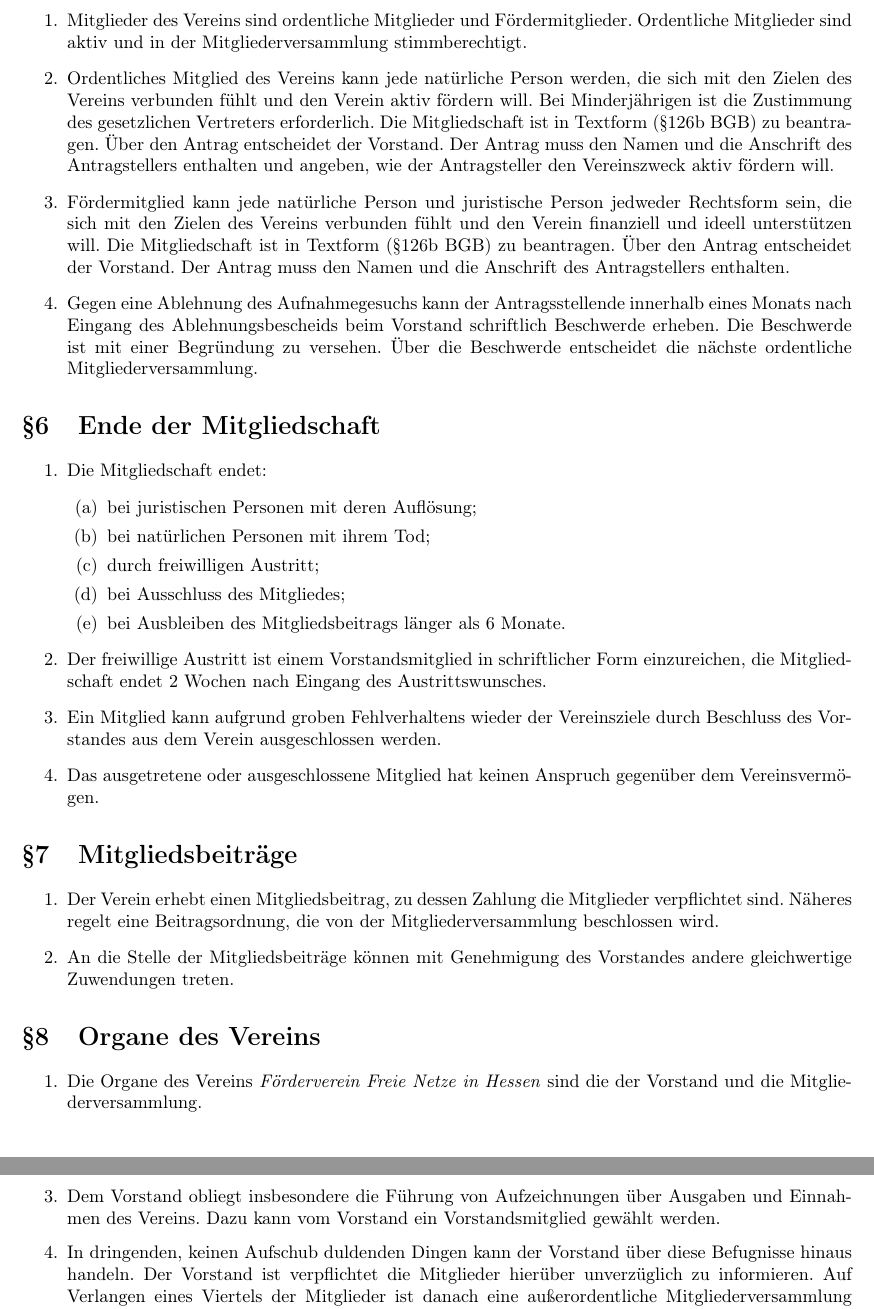
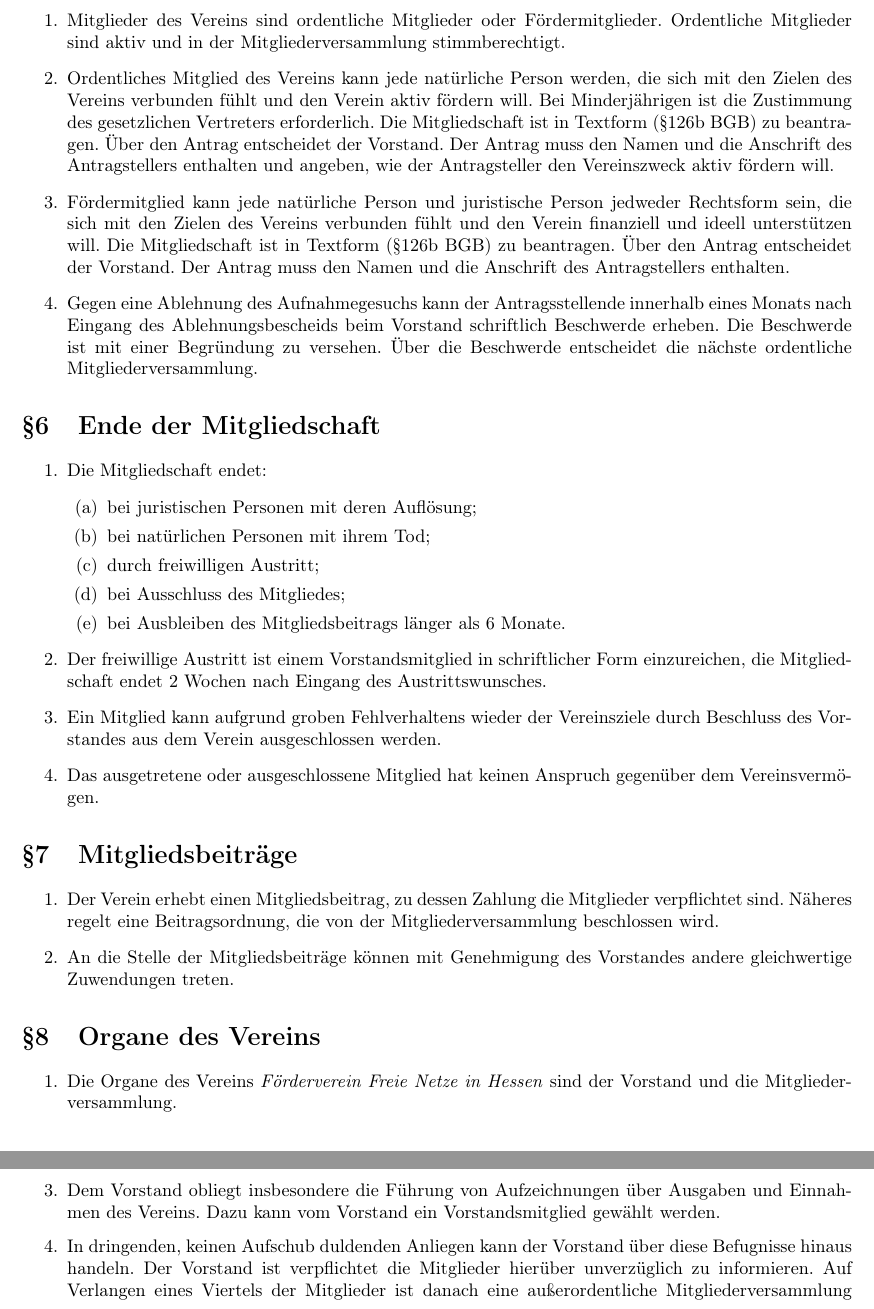
Before and after one commit to freifunk-fulda/satzung, a LaTeX document (satzung.tex): two parts of pages 3 and 5 of 6, joined at a grey line, cut so that both start at the same text. Compiled offline with pdfLaTeX.

Commit message:
Typos und Wortwahl

```diff
--- a/satzung.tex
+++ b/satzung.tex
@@ -65,7 +65,7 @@ Die Informationsgesellschaft unserer Tage ist ohne Computer und Datennetze nicht
 
 \section{Mitgliedschaft}
 \begin{enumerate}
-  \item Mitglieder des Vereins sind ordentliche Mitglieder und Fördermitglieder. Ordentliche Mitglieder sind aktiv und in der Mitgliederversammlung stimmberechtigt.
+  \item Mitglieder des Vereins sind ordentliche Mitglieder oder Fördermitglieder. Ordentliche Mitglieder sind aktiv und in der Mitgliederversammlung stimmberechtigt.
   \item Ordentliches Mitglied des Vereins kann jede natürliche Person werden, die sich mit den Zielen des Vereins verbunden fühlt und den Verein aktiv fördern will. Bei Minderjährigen ist die Zustimmung des gesetzlichen Vertreters erforderlich. Die Mitgliedschaft ist in Textform (§126b BGB) zu beantragen. Über den Antrag entscheidet der Vorstand. Der Antrag muss den Namen und die Anschrift des Antragstellers enthalten und angeben, wie der Antragsteller den Vereinszweck aktiv fördern will.
   \item Fördermitglied kann jede natürliche Person und juristische Person jedweder Rechtsform sein, die sich mit den Zielen des Vereins verbunden fühlt und den Verein finanziell und ideell unterstützen will. Die Mitgliedschaft ist in Textform (§126b BGB) zu beantragen. Über den Antrag entscheidet der Vorstand. Der Antrag muss den Namen und die Anschrift des Antragstellers enthalten.
   \item Gegen eine Ablehnung des Aufnahmegesuchs kann der Antragsstellende innerhalb eines Monats nach Eingang des Ablehnungsbescheids beim Vorstand schriftlich Beschwerde erheben. Die Beschwerde ist mit einer Begründung zu versehen. Über die Beschwerde entscheidet die nächste ordentliche Mitgliederversammlung.
@@ -97,7 +97,7 @@ Die Informationsgesellschaft unserer Tage ist ohne Computer und Datennetze nicht
 
 \section{Organe des Vereins}
 \begin{enumerate}
-  \item Die Organe des Vereins \emph{\NameVerein} sind die der Vorstand und die Mitgliederversammlung.
+  \item Die Organe des Vereins \emph{\NameVerein} sind der Vorstand und die Mitgliederversammlung.
 \end{enumerate}
 
 
@@ -137,7 +137,7 @@ Die Informationsgesellschaft unserer Tage ist ohne Computer und Datennetze nicht
   \item Der Vorstand führt die Geschäfte des Vereins und fasst die erforderlichen Beschlüsse.
   \item Der Vorstand ist zu rechtsgeschäftlichen Verpflichtungen zu Lasten des Vereins bis zu einer Höhe von 500 Euro ermächtigt.
   \item Dem Vorstand obliegt insbesondere die Führung von Aufzeichnungen über Ausgaben und Einnahmen des Vereins.   Dazu kann vom Vorstand ein Vorstandsmitglied gewählt werden.
-  \item In dringenden, keinen Aufschub duldenden Dingen kann der Vorstand über diese Befugnisse hinaus handeln. Der Vorstand ist verpflichtet die Mitglieder hierüber unverzüglich zu informieren. Auf Verlangen eines Viertels der Mitglieder ist danach eine außerordentliche Mitgliederversammlung einzuberufen.
+  \item In dringenden, keinen Aufschub duldenden Anliegen kann der Vorstand über diese Befugnisse hinaus handeln. Der Vorstand ist verpflichtet die Mitglieder hierüber unverzüglich zu informieren. Auf Verlangen eines Viertels der Mitglieder ist danach eine außerordentliche Mitgliederversammlung einzuberufen.
 \end{enumerate}
 
 
```
Also changed, not shown: satzung.pdf.
